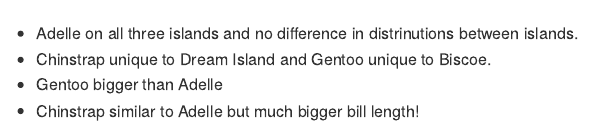
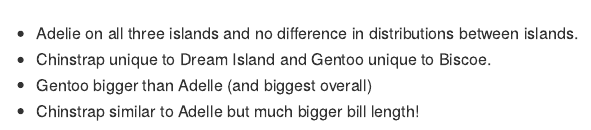
Before and after one commit to cj-holmes/tidytuesday, an R Markdown document (2020-07-28-palmer-penguins/README.Rmd): the page in a window 1100 px wide, from 2110 px down before the commit and from 2120 px down after it, so that both start at the same text. The pictures show the output file 2020-07-28-palmer-penguins/README.md that the author committed with the source, drawn offline in the style of GitHub.

Commit message:
Fixed typos

````diff
--- a/2020-07-28-palmer-penguins/README.Rmd
+++ b/2020-07-28-palmer-penguins/README.Rmd
@@ -45,7 +46,7 @@ palmerpenguins::penguins %>%
   scale_fill_viridis_d()
 ```
 
-* Adelle on all three islands and no difference in distrinutions between islands.
+* Adelie on all three islands and no difference in distributions between islands.
 * Chinstrap unique to Dream Island and Gentoo unique to Biscoe.
-* Gentoo bigger than Adelle
+* Gentoo bigger than Adelle (and biggest overall)
 * Chinstrap similar to Adelle but much bigger bill length!
````
Also changed, not shown: 2020-07-28-palmer-penguins/README.md, 2020-07-28-palmer-penguins/README.Rmd (1 more changed lines).
